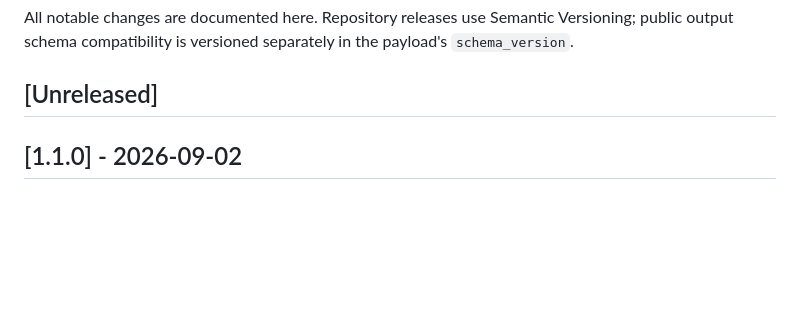
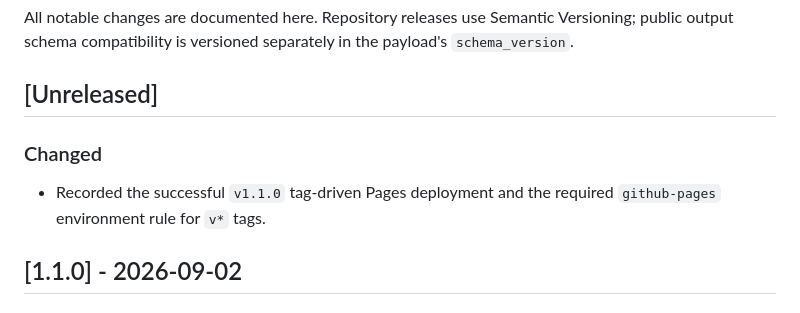
Before and after one commit to complex-enough/complex-enough, a Markdown page: CHANGELOG.md, the part around the change. Rendered like a GitHub page; blank space fills up the shorter version.

```diff
--- a/CHANGELOG.md
+++ b/CHANGELOG.md
@@ -3,6 +3,10 @@
 All notable changes are documented here. Repository releases use Semantic Versioning; public output schema compatibility is versioned separately in the payload's `schema_version`.
 
 ## [Unreleased]
+
+### Changed
+
+- Recorded the successful `v1.1.0` tag-driven Pages deployment and the required `github-pages` environment rule for `v*` tags.
 
 ## [1.1.0] - 2026-09-02
 
```
Also changed, not shown: docs/github-pages-and-dns-plan.zh-TW.md (+14 -13 lines), docs/official-plugin-submission-readiness.zh-TW.md (+2 -2 lines).
